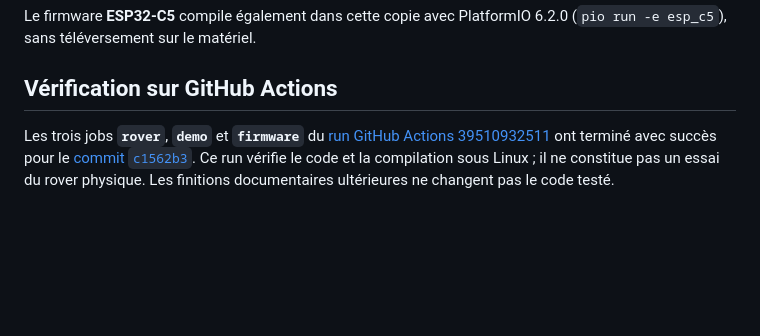
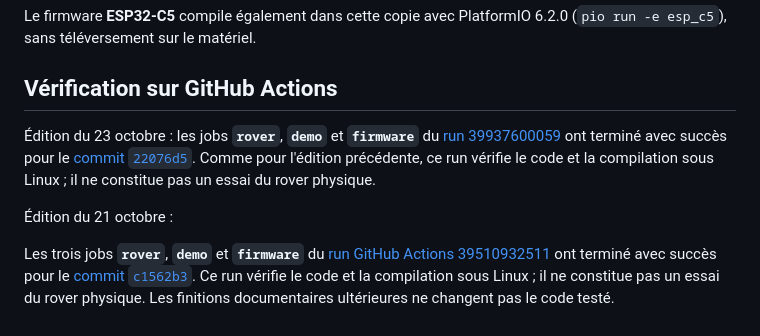
Before and after one commit to hugoprigent/FieldMind, a Markdown page: docs/validation.md, the part around the change. Rendered like a GitHub page; blank space fills up the shorter version.

Commit message:
Validation : lien vers le run GitHub Actions vert de l'édition du 23 octobre
Co-Authored-By: Claude Opus 5.5 <noreply@anthropic.com>

```diff
--- a/docs/validation.md
+++ b/docs/validation.md
@@ -44,6 +44,15 @@ Le firmware **ESP32-C5** compile également dans cette copie avec PlatformIO 6.2
 
 ## Vérification sur GitHub Actions
 
+Édition du 23 octobre : les jobs **`rover`**, **`demo`** et **`firmware`** du
+[run 39937600059](https://github.com/hugoprigent/FieldMind/actions/runs/39937600059) ont terminé
+avec succès pour le
+[commit `22076d5`](https://github.com/hugoprigent/FieldMind/commit/22076d5d3b8932f53c0528f37da80ed26bfc1338).
+Comme pour l'édition précédente, ce run vérifie le code et la compilation sous Linux ; il ne
+constitue pas un essai du rover physique.
+
+Édition du 21 octobre :
+
 Les trois jobs **`rover`**, **`demo`** et **`firmware`** du
 [run GitHub Actions 39510932511](https://github.com/hugoprigent/FieldMind/actions/runs/39510932511)
 ont terminé avec succès pour le
```
